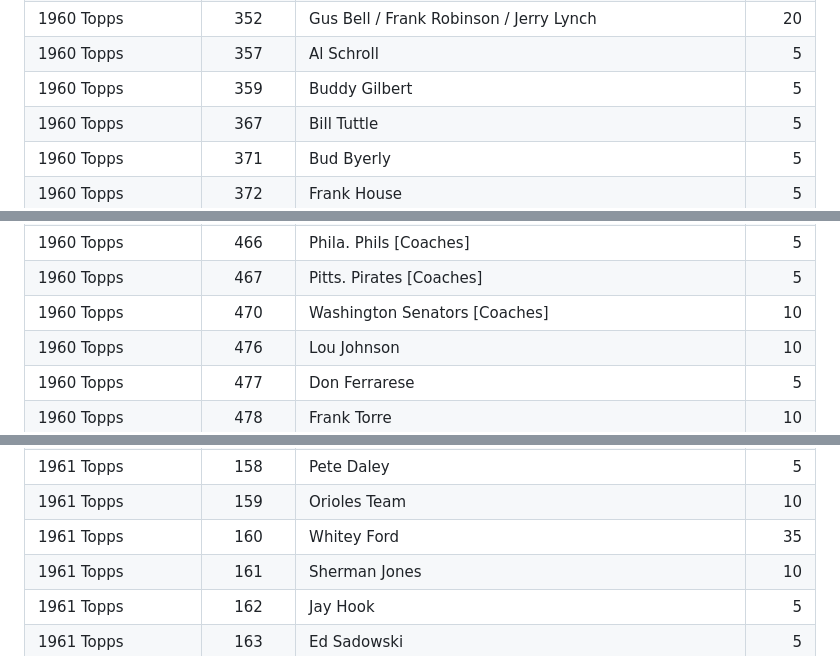
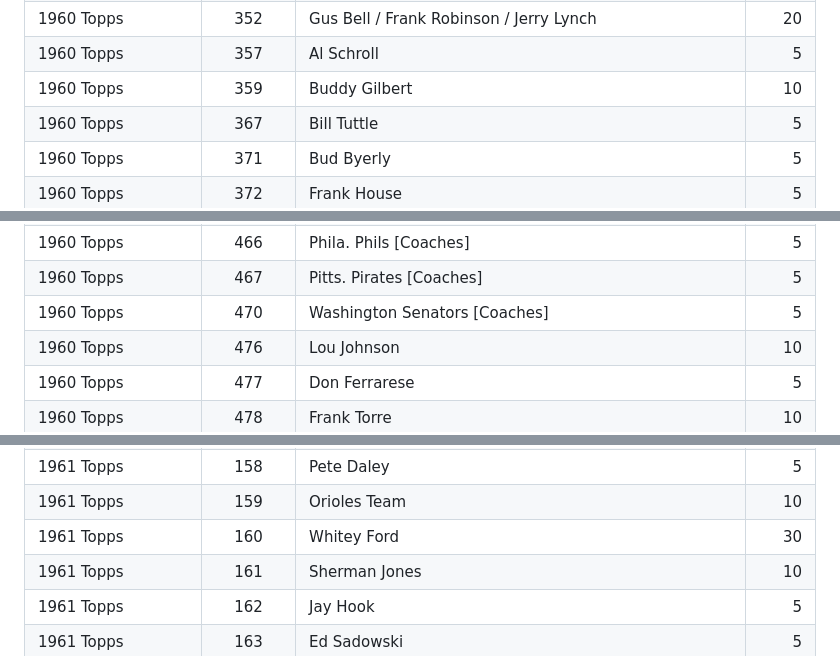
Before and after one commit to zpneal/vintage_baseball_cards, a Markdown page: contents/inventory.md, 3 parts joined by grey strips. GitHub-like rendering.

```diff
--- a/contents/inventory.md
+++ b/contents/inventory.md
@@ -262,7 +262,7 @@
 |1960 Topps              |    348|Barry Shetrone                                                            |    10|
 |1960 Topps              |    352|Gus Bell / Frank Robinson / Jerry Lynch                                   |    20|
 |1960 Topps              |    357|Al Schroll                                                                |     5|
-|1960 Topps              |    359|Buddy Gilbert                                                             |     5|
+|1960 Topps              |    359|Buddy Gilbert                                                             |    10|
 |1960 Topps              |    367|Bill Tuttle                                                               |     5|
 |1960 Topps              |    371|Bud Byerly                                                                |     5|
 |1960 Topps              |    372|Frank House                                                               |     5|
@@ -310,7 +310,7 @@
 |1960 Topps              |    465|New York Yankees [Coaches]                                                |    20|
 |1960 Topps              |    466|Phila. Phils [Coaches]                                                    |     5|
 |1960 Topps              |    467|Pitts. Pirates [Coaches]                                                  |     5|
-|1960 Topps              |    470|Washington Senators [Coaches]                                             |    10|
+|1960 Topps              |    470|Washington Senators [Coaches]                                             |     5|
 |1960 Topps              |    476|Lou Johnson                                                               |    10|
 |1960 Topps              |    477|Don Ferrarese                                                             |     5|
 |1960 Topps              |    478|Frank Torre                                                               |    10|
@@ -432,7 +432,7 @@
 |1961 Topps              |    157|Cal McLish                                                                |     5|
 |1961 Topps              |    158|Pete Daley                                                                |     5|
 |1961 Topps              |    159|Orioles Team                                                              |    10|
-|1961 Topps              |    160|Whitey Ford                                                               |    35|
+|1961 Topps              |    160|Whitey Ford                                                               |    30|
 |1961 Topps              |    161|Sherman Jones                                                             |    10|
 |1961 Topps              |    162|Jay Hook                                                                  |     5|
 |1961 Topps              |    163|Ed Sadowski                                                               |     5|
```
Also changed, not shown: other parts of contents/inventory.md (+11 -25 lines).
